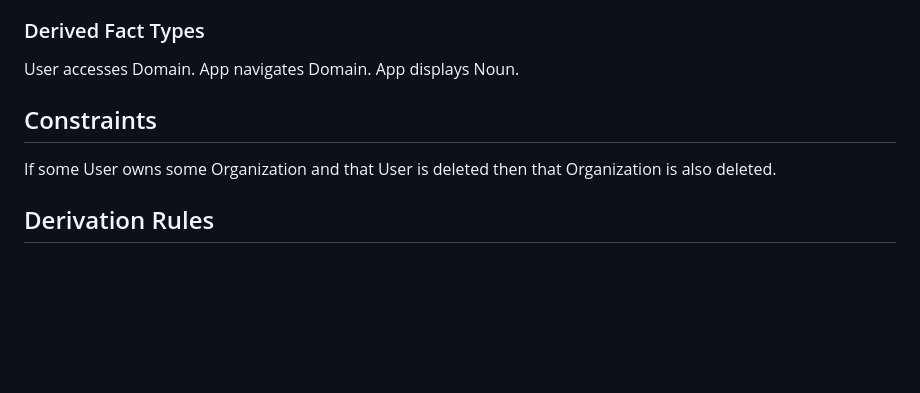
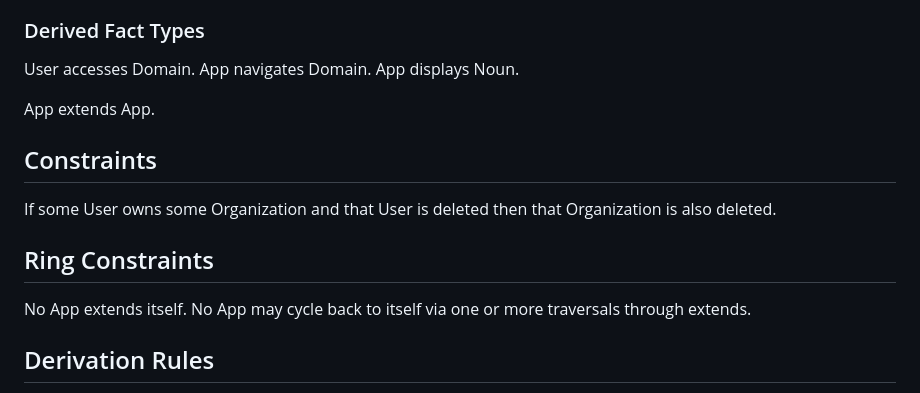
Before and after one commit to graphdl/graphdl-orm, a Markdown page: readings/organizations.md, the part around the change. Drawn GitHub-style; blank space fills up the shorter version.

Commit message:
App extends App binary + ring constraints in organizations.md
Irreflexive + acyclic ring on App extends App. SPD-1 and Sherlock app.md files updated to use metamodel App noun. Sherlock declares extends dependency on SPD-1. No Application redeclaration.

```diff
--- a/readings/organizations.md
+++ b/readings/organizations.md
@@ -75,9 +75,16 @@ User accesses Domain.
 App navigates Domain.
 App displays Noun.
 
+App extends App.
+
 ## Constraints
 
 If some User owns some Organization and that User is deleted then that Organization is also deleted.
+
+## Ring Constraints
+
+No App extends itself.
+No App may cycle back to itself via one or more traversals through extends.
 
 ## Derivation Rules
 
```
